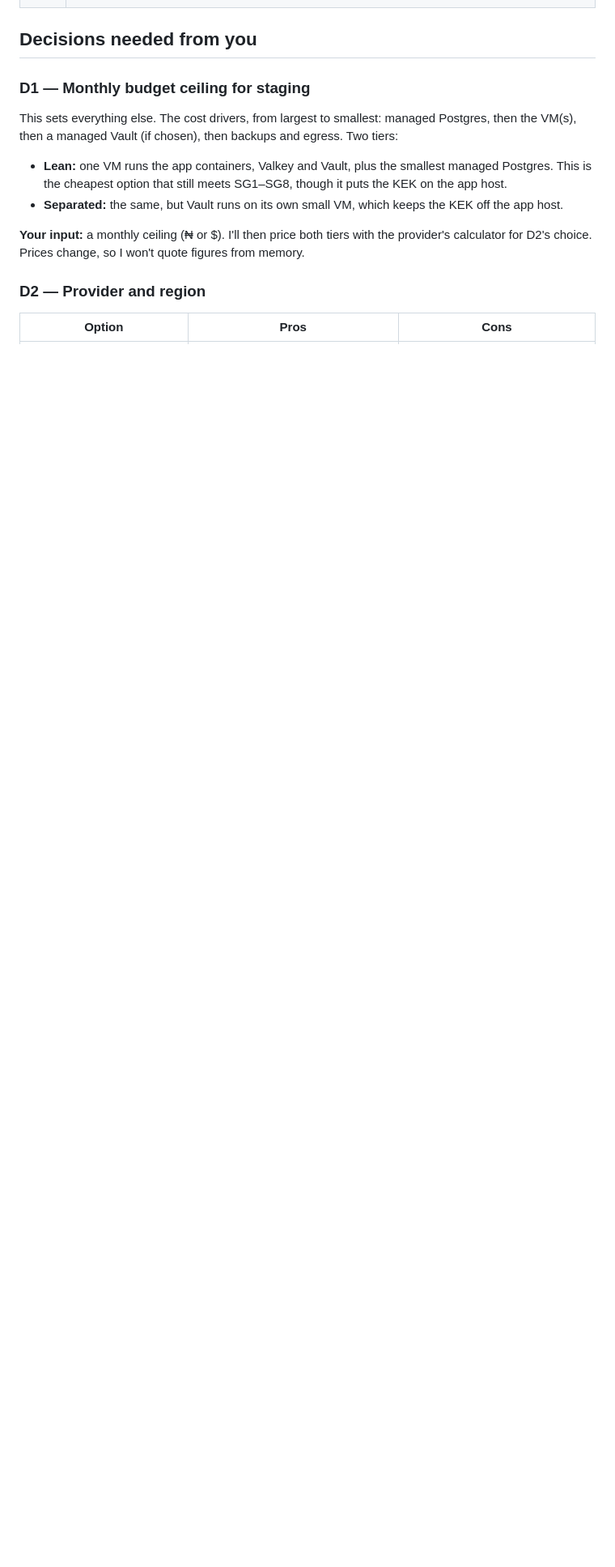
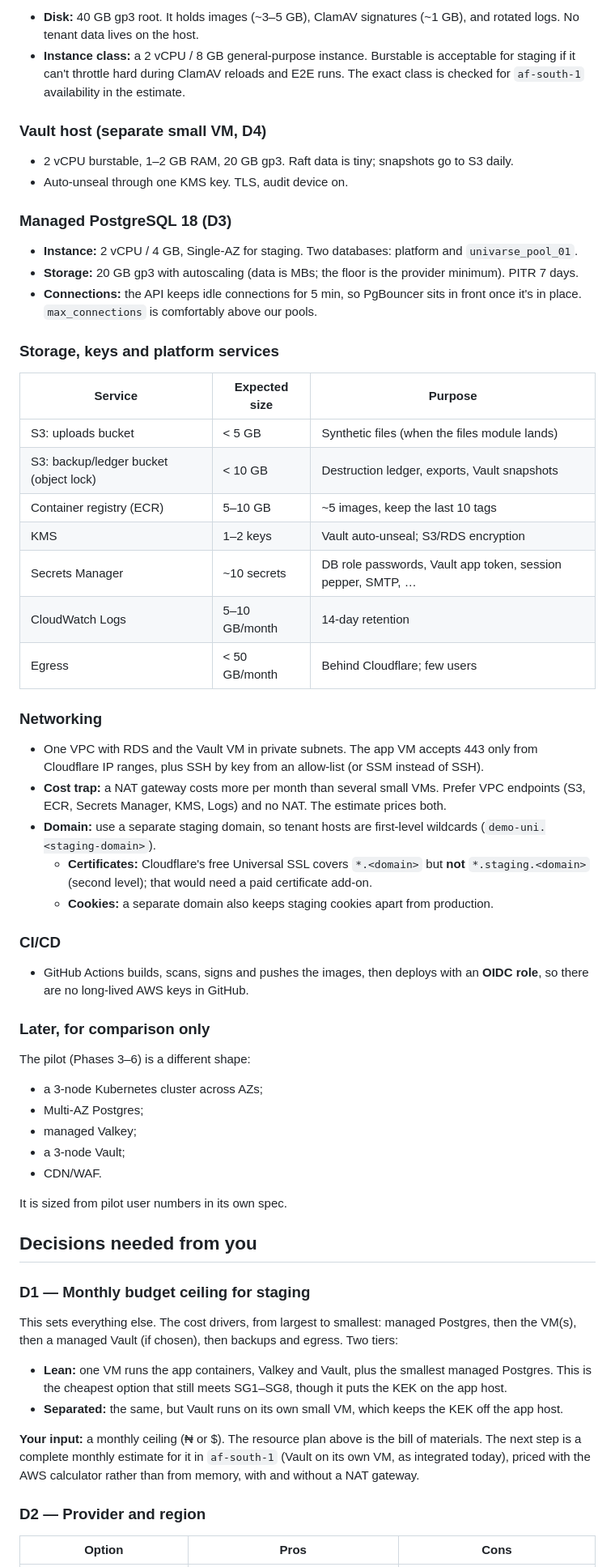
Before and after one commit to w1t3ack3r/univarse, a Markdown page: docs/specs/0008-staging-environment.md, the part around one of its changes. Shown at 81% size. Drawn GitHub-style; blank space fills up the shorter version.

Commit message:
docs(spec): 0008 resource plan (CPU, memory, storage, services) and owner direction on AWS, Postgres 18 and Vault
Co-Authored-By: Claude Opus 5.5 <noreply@anthropic.com>

```diff
--- a/docs/specs/0008-staging-environment.md
+++ b/docs/specs/0008-staging-environment.md
@@ -27,3 +45,46 @@ Application work continues meanwhile: settings, the API isolation route sweep, f
+- **Disk:** 40 GB gp3 root. It holds images (~3–5 GB), ClamAV signatures (~1 GB), and rotated logs. No tenant data lives on the host.
+- **Instance class:** a 2 vCPU / 8 GB general-purpose instance. Burstable is acceptable for staging if it can't throttle hard during ClamAV reloads and E2E runs. The exact class is checked for `af-south-1` availability in the estimate.
+
+### Vault host (separate small VM, D4)
+- 2 vCPU burstable, 1–2 GB RAM, 20 GB gp3. Raft data is tiny; snapshots go to S3 daily.
+- Auto-unseal through one KMS key. TLS, audit device on.
+
+### Managed PostgreSQL 18 (D3)
+- **Instance:** 2 vCPU / 4 GB, Single-AZ for staging. Two databases: platform and `univarse_pool_01`.
+- **Storage:** 20 GB gp3 with autoscaling (data is MBs; the floor is the provider minimum). PITR 7 days.
+- **Connections:** the API keeps idle connections for 5 min, so PgBouncer sits in front once it's in place. `max_connections` is comfortably above our pools.
+
+### Storage, keys and platform services
+| Service | Expected size | Purpose |
+|---|---|---|
+| S3: uploads bucket | < 5 GB | Synthetic files (when the files module lands) |
+| S3: backup/ledger bucket (object lock) | < 10 GB | Destruction ledger, exports, Vault snapshots |
+| Container registry (ECR) | 5–10 GB | ~5 images, keep the last 10 tags |
+| KMS | 1–2 keys | Vault auto-unseal; S3/RDS encryption |
+| Secrets Manager | ~10 secrets | DB role passwords, Vault app token, session pepper, SMTP, … |
+| CloudWatch Logs | 5–10 GB/month | 14-day retention |
+| Egress | < 50 GB/month | Behind Cloudflare; few users |
+
+### Networking
+- One VPC with RDS and the Vault VM in private subnets. The app VM accepts 443 only from Cloudflare IP ranges, plus SSH by key from an allow-list (or SSM instead of SSH).
+- **Cost trap:** a NAT gateway costs more per month than several small VMs. Prefer VPC endpoints (S3, ECR, Secrets Manager, KMS, Logs) and no NAT. The estimate prices both.
+- **Domain:** use a separate staging domain, so tenant hosts are first-level wildcards (`demo-uni.<staging-domain>`).
+  - **Certificates:** Cloudflare's free Universal SSL covers `*.<domain>` but **not** `*.staging.<domain>` (second level); that would need a paid certificate add-on.
+  - **Cookies:** a separate domain also keeps staging cookies apart from production.
+
+### CI/CD
+- GitHub Actions builds, scans, signs and pushes the images, then deploys with an **OIDC role**, so there are no long-lived AWS keys in GitHub.
+
+### Later, for comparison only
+The pilot (Phases 3–6) is a different shape:
+- a 3-node Kubernetes cluster across AZs;
+- Multi-AZ Postgres;
+- managed Valkey;
+- a 3-node Vault;
+- CDN/WAF.
+
+It is sized from pilot user numbers in its own spec.
+
 ## Decisions needed from you
 
 ### D1 — Monthly budget ceiling for staging
@@ -31,7 +92,7 @@ This sets everything else. The cost drivers, from largest to smallest: managed P
 - **Lean:** one VM runs the app containers, Valkey and Vault, plus the smallest managed Postgres. This is the cheapest option that still meets SG1–SG8, though it puts the KEK on the app host.
 - **Separated:** the same, but Vault runs on its own small VM, which keeps the KEK off the app host.
 
-**Your input:** a monthly ceiling (₦ or $). I'll then price both tiers with the provider's calculator for D2's choice. Prices change, so I won't quote figures from memory.
+**Your input:** a monthly ceiling (₦ or $). The resource plan above is the bill of materials. The next step is a complete monthly estimate for it in `af-south-1` (Vault on its own VM, as integrated today), priced with the AWS calculator rather than from memory, with and without a NAT gateway.
 
 ### D2 — Provider and region
 | Option | Pros | Cons |
```
Also changed, not shown: other parts of docs/specs/0008-staging-environment.md (+26 -5 lines).
